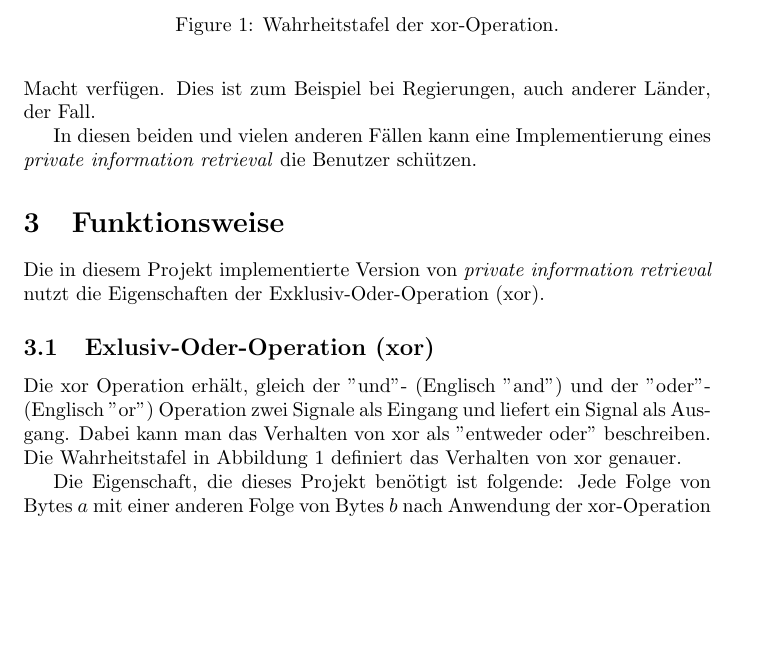
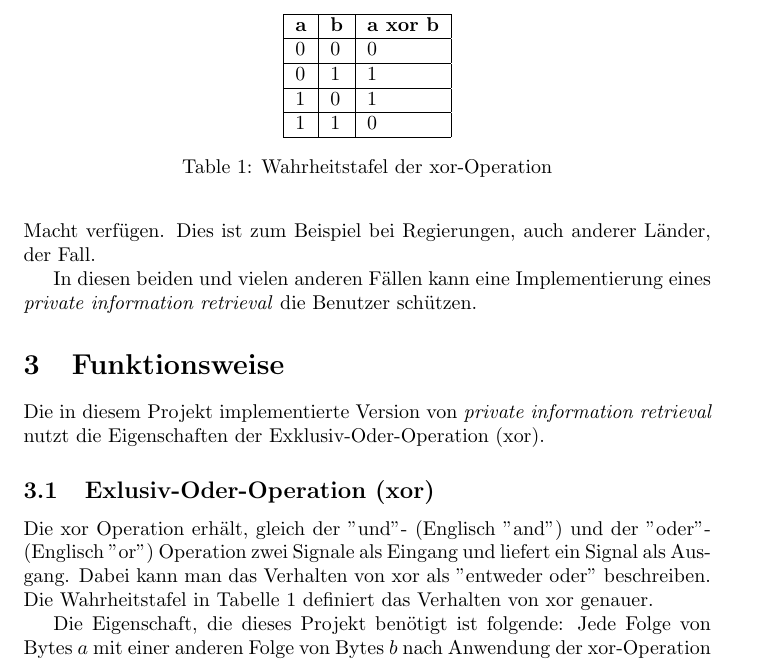
Before and after one commit to idahoenigmann/private_information_retrieval, a LaTeX paper (doc/main.tex): part of page 2 of 2 before the commit and part of page 2 of 3 after it, cut at the place of the change, the shorter picture padded with empty space. Compiled offline with pdfLaTeX.

Commit message:
add table 1 (wahrheitstafel xor)

```diff
--- a/doc/main.tex
+++ b/doc/main.tex
@@ -32,15 +32,23 @@ In diesen beiden und vielen anderen Fällen kann eine Implementierung eines \tex
 Die in diesem Projekt implementierte Version von \textit{private information retrieval} nutzt die Eigenschaften der Exklusiv-Oder-Operation (xor).
 
 \subsection{Exlusiv-Oder-Operation (xor)}
-Die xor Operation erhält, gleich der ''und''- (Englisch ''and'') und der ''oder''- (Englisch ''or'') Operation zwei Signale als Eingang und liefert ein Signal als Ausgang. Dabei kann man das Verhalten von xor als ''entweder oder'' beschreiben. Die Wahrheitstafel in Abbildung~\ref{fig:wahrheitstafel_xor} definiert das Verhalten von xor genauer.
+Die xor Operation erhält, gleich der ''und''- (Englisch ''and'') und der ''oder''- (Englisch ''or'') Operation zwei Signale als Eingang und liefert ein Signal als Ausgang. Dabei kann man das Verhalten von xor als ''entweder oder'' beschreiben. Die Wahrheitstafel in Tabelle~\ref{tab:wahrheitstafel_xor} definiert das Verhalten von xor genauer.
 
 Die Eigenschaft, die dieses Projekt benötigt ist folgende: Jede Folge von Bytes $a$ mit einer anderen Folge von Bytes $b$ nach Anwendung der xor-Operation ergibt eine Folge von Bytes $c$ für die gilt, dass $c$ xor $a = b$ und $c$ xor $b = a$.
 
-\begin{figure}
-	%\includegraphics[width=\linewidth]{wahrheitstafel_xor.jpg}
-	\caption{Wahrheitstafel der xor-Operation.}
-	\label{fig:wahrheitstafel_xor}
-\end{figure}
+\begin{table}[]
+	\centering
+	\begin{tabular}{|l|l|l|}
+		\hline
+		\textbf{a} & \textbf{b} & \textbf{a xor b} \\ \hline
+		0          & 0          & 0                \\ \hline
+		0          & 1          & 1                \\ \hline
+		1          & 0          & 1                \\ \hline
+		1          & 1          & 0                \\ \hline
+	\end{tabular}
+	\caption{Wahrheitstafel der xor-Operation}
+	\label{tab:wahrheitstafel_xor}
+\end{table}
 
 \subsection{Inhalt der gesendeten Nachrichten}
 Ein Client baut zwei Verbindungen zu unterschiedlichen Servern auf. Statt nur die gewünschte Nachricht anzufordern, verlangt er das Produkt von xor-Operationen vieler Nachrichten.
```
Also changed, not shown: doc/main.pdf.
